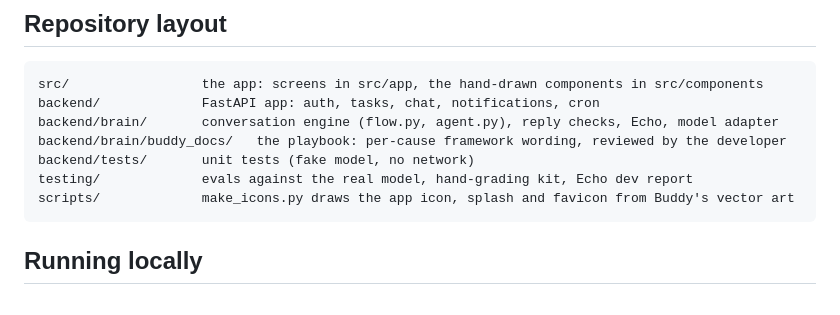
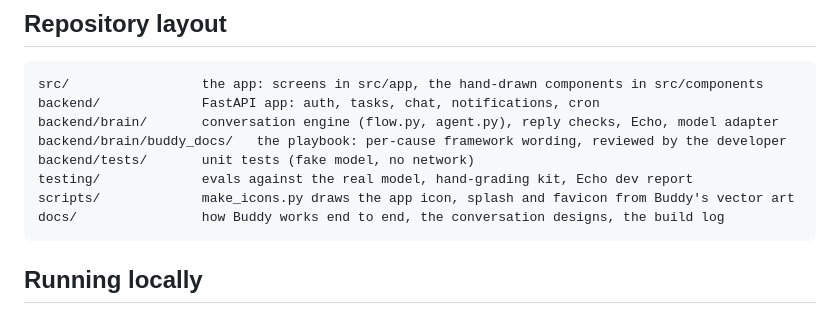
Before and after one commit to nith2212/Buddy, a Markdown page: README.md, the part around the change. Rendered like a GitHub page.

Commit message:
Docs: refresh HOW_BUDDY_WORKS (now in docs/), log the cleanup, README points to docs/
Co-Authored-By: Claude Opus 5.5 <noreply@anthropic.com>

````diff
--- a/README.md
+++ b/README.md
@@ -97,6 +97,7 @@ backend/brain/buddy_docs/   the playbook: per-cause framework wording, reviewed
 backend/tests/       unit tests (fake model, no network)
 testing/             evals against the real model, hand-grading kit, Echo dev report
 scripts/             make_icons.py draws the app icon, splash and favicon from Buddy's vector art
+docs/                how Buddy works end to end, the conversation designs, the build log
 ```
 
 ## Running locally
````
Also changed, not shown: docs/HOW_BUDDY_WORKS.md (+36 -31 lines), docs/PIVOTS.md (+8 -0 lines).
